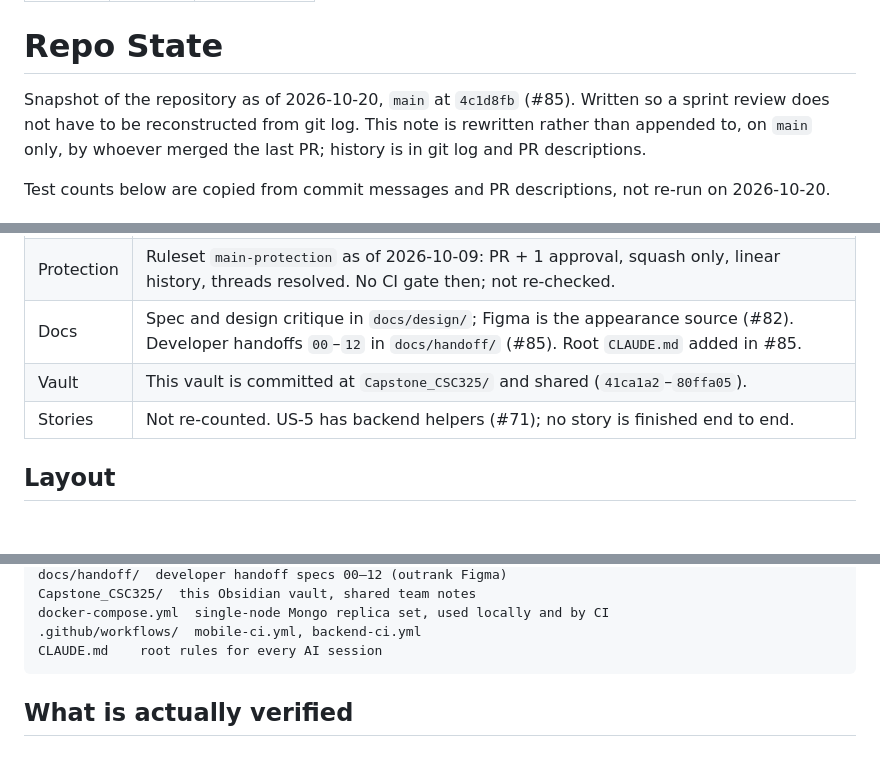
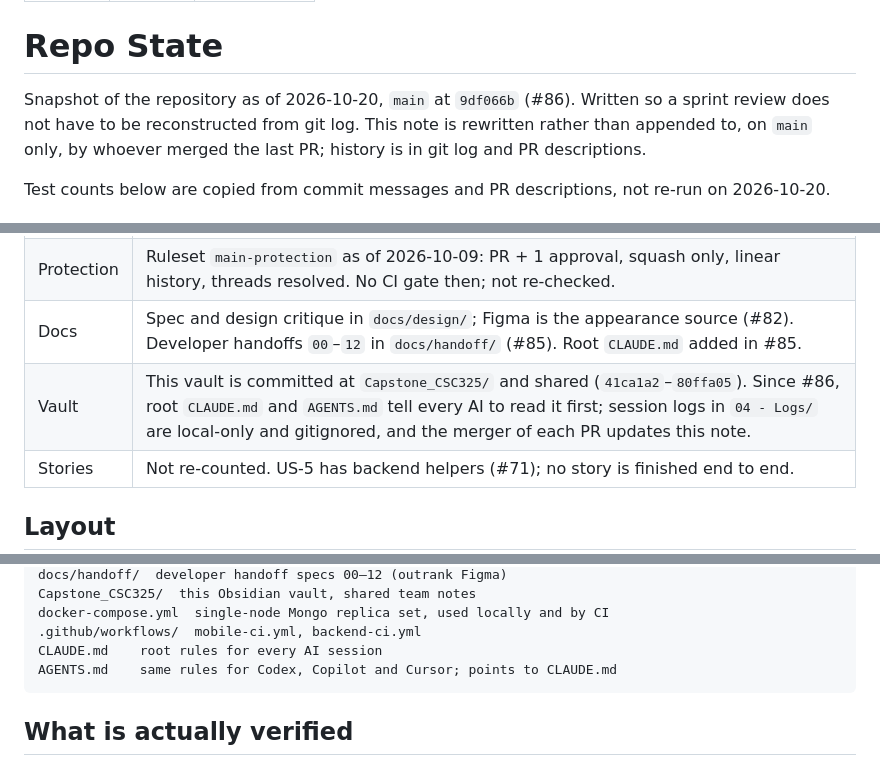
Before and after one commit to hassan47khan/Capstone-Project, a Markdown page: Capstone_CSC325/00 - Project/Repo State.md, 3 parts joined by grey strips. Drawn GitHub-style; blank space fills up the shorter version.

Commit message:
docs: update Repo State after #86 (add AGENTS.md)
Co-Authored-By: Claude Opus 5.5 <noreply@anthropic.com>

````diff
--- a/Capstone_CSC325/00 - Project/Repo State.md
+++ b/Capstone_CSC325/00 - Project/Repo State.md
@@ -6,7 +6,7 @@ updated: 2026-10-20
 
 # Repo State
 
-Snapshot of the repository as of 2026-10-20, `main` at `4c1d8fb` (#85). Written
+Snapshot of the repository as of 2026-10-20, `main` at `9df066b` (#86). Written
 so a sprint review does not have to be reconstructed from git log. This note is
 rewritten rather than appended to, on `main` only, by whoever merged the last
 PR; history is in git log and PR descriptions.
@@ -23,7 +23,7 @@ Test counts below are copied from commit messages and PR descriptions, not re-ru
 | CI | `mobile-ci` (`ff8cefd`, pushed without a PR) and `backend-ci` (#70) on `main`. Required-check status not re-checked since 2026-10-09; see [[Backend CI]]. |
 | Protection | Ruleset `main-protection` as of 2026-10-09: PR + 1 approval, squash only, linear history, threads resolved. No CI gate then; not re-checked. |
 | Docs | Spec and design critique in `docs/design/`; Figma is the appearance source (#82). Developer handoffs `00`–`12` in `docs/handoff/` (#85). Root `CLAUDE.md` added in #85. |
-| Vault | This vault is committed at `Capstone_CSC325/` and shared (`41ca1a2`–`80ffa05`). |
+| Vault | This vault is committed at `Capstone_CSC325/` and shared (`41ca1a2`–`80ffa05`). Since #86, root `CLAUDE.md` and `AGENTS.md` tell every AI to read it first; session logs in `04 - Logs/` are local-only and gitignored, and the merger of each PR updates this note. |
 | Stories | Not re-counted. US-5 has backend helpers (#71); no story is finished end to end. |
 
 ## Layout
@@ -43,6 +43,7 @@ Capstone_CSC325/  this Obsidian vault, shared team notes
 docker-compose.yml  single-node Mongo replica set, used locally and by CI
 .github/workflows/  mobile-ci.yml, backend-ci.yml
 CLAUDE.md    root rules for every AI session
+AGENTS.md    same rules for Codex, Copilot and Cursor; points to CLAUDE.md
 ```
 
 ## What is actually verified
````
